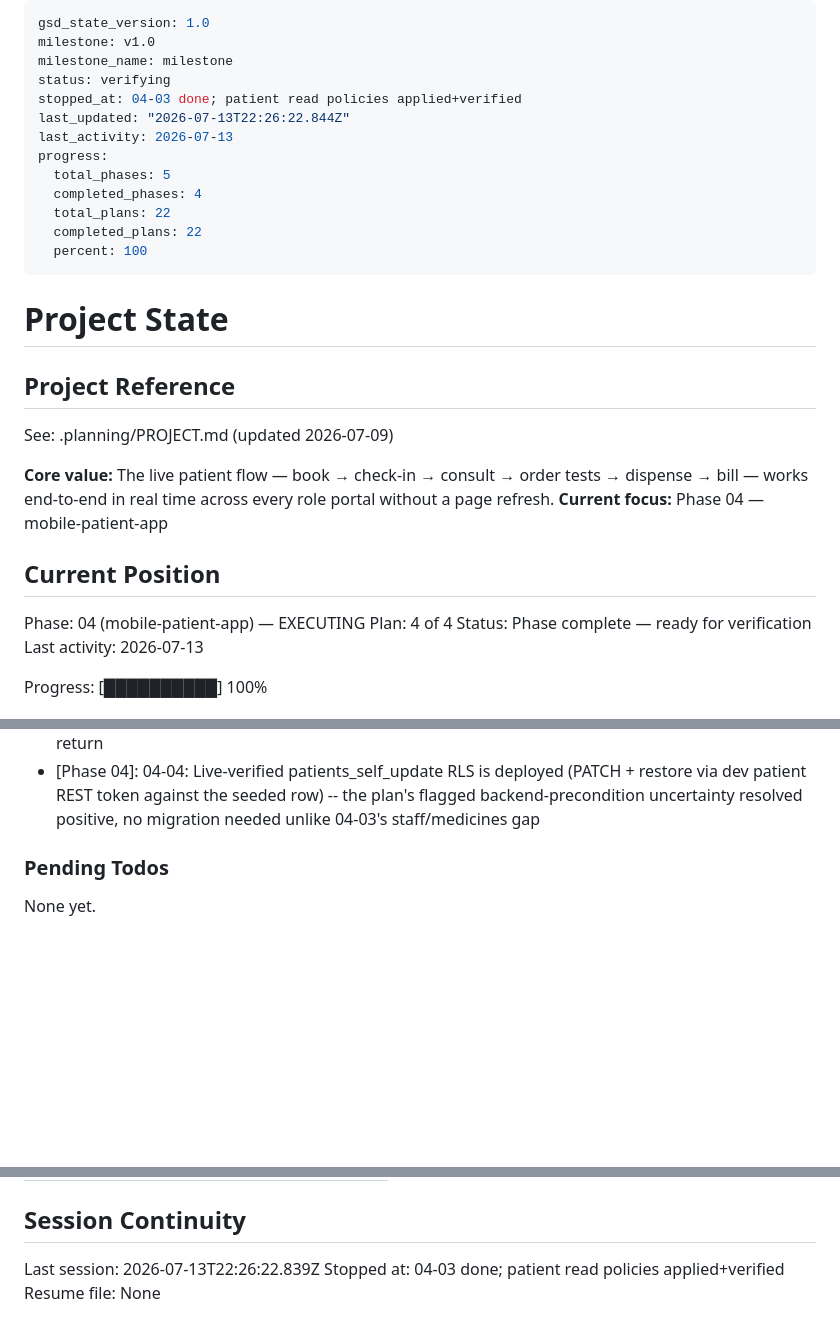
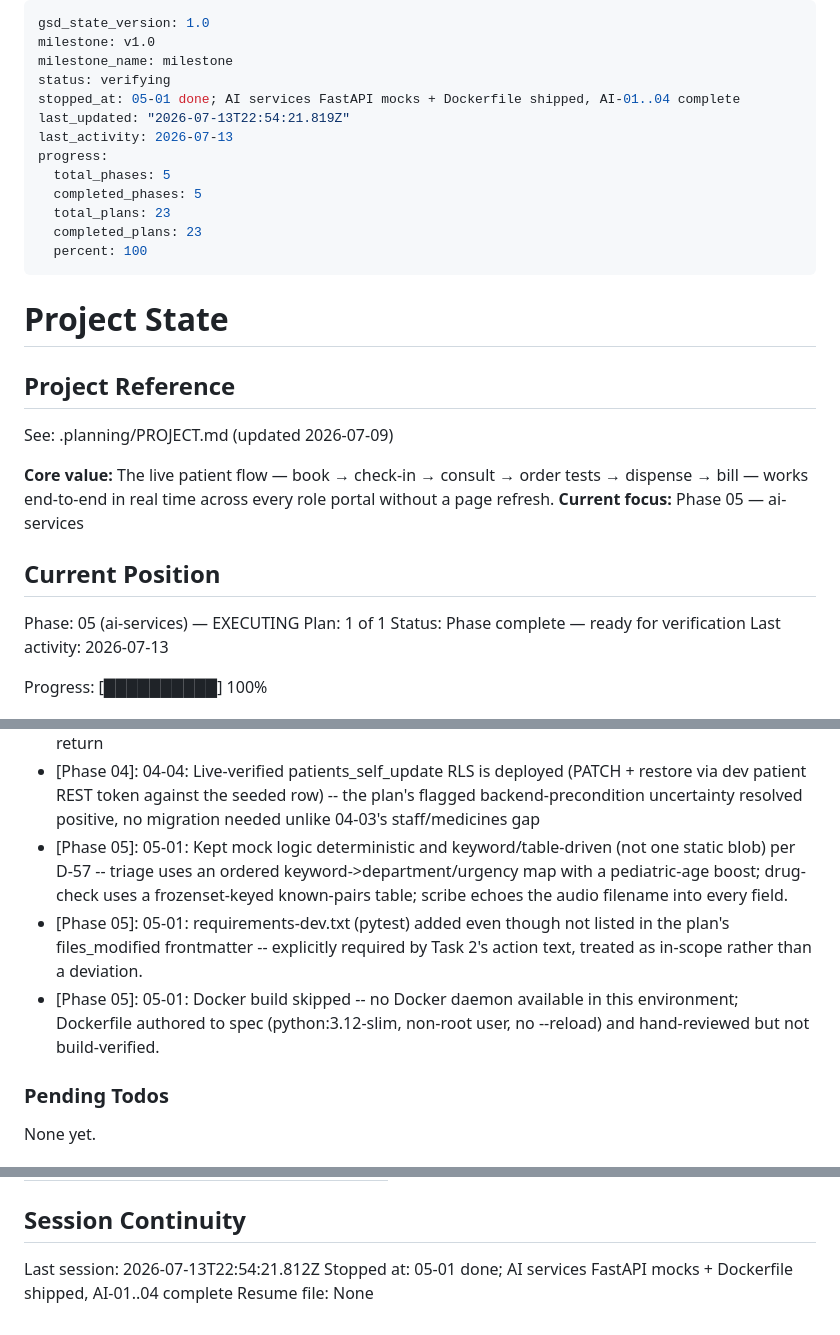
Before and after one commit to ojasshelke46/LIGHT-HEALTHCARE, a Markdown page: .planning/STATE.md, 3 parts joined by grey strips. Drawn GitHub-style; blank space fills up the shorter version.

Commit message:
docs(05-01): complete AI services plan

```diff
--- a/.planning/STATE.md
+++ b/.planning/STATE.md
@@ -3,14 +3,14 @@ gsd_state_version: 1.0
 milestone: v1.0
 milestone_name: milestone
 status: verifying
-stopped_at: 04-03 done; patient read policies applied+verified
-last_updated: "2026-07-13T22:26:22.844Z"
+stopped_at: 05-01 done; AI services FastAPI mocks + Dockerfile shipped, AI-01..04 complete
+last_updated: "2026-07-13T22:54:21.819Z"
 last_activity: 2026-07-13
 progress:
   total_phases: 5
-  completed_phases: 4
-  total_plans: 22
-  completed_plans: 22
+  completed_phases: 5
+  total_plans: 23
+  completed_plans: 23
   percent: 100
 ---
 
@@ -21,12 +21,12 @@ progress:
 See: .planning/PROJECT.md (updated 2026-07-09)
 
 **Core value:** The live patient flow — book → check-in → consult → order tests → dispense → bill — works end-to-end in real time across every role portal without a page refresh.
-**Current focus:** Phase 04 — mobile-patient-app
+**Current focus:** Phase 05 — ai-services
 
 ## Current Position
 
-Phase: 04 (mobile-patient-app) — EXECUTING
-Plan: 4 of 4
+Phase: 05 (ai-services) — EXECUTING
+Plan: 1 of 1
 Status: Phase complete — ready for verification
 Last activity: 2026-07-13
 
@@ -132,6 +133,9 @@ Recent decisions affecting current work:
 - [Phase 04]: 04-03: Live REST verification found patient sessions cannot read staff or medicines via RLS (both silently return null/empty, no error) -- doctor/medicine names fall back to generic labels app-wide (Home/Booking/Appointments/Reports); wrote but did NOT apply supabase/migrations/20260713_patient_staff_doctor_select.sql (least-privilege patient reads), logged as a blocker rather than self-applying an auth/RLS boundary change without service-role access
 - [Phase 04]: 04-04: Narrowed patient into activePatient const after the early-return null guard -- nested closures (onSave/setField) don't retain TS control-flow narrowing from the outer if(!patient) return
 - [Phase 04]: 04-04: Live-verified patients_self_update RLS is deployed (PATCH + restore via dev patient REST token against the seeded row) -- the plan's flagged backend-precondition uncertainty resolved positive, no migration needed unlike 04-03's staff/medicines gap
+- [Phase 05]: 05-01: Kept mock logic deterministic and keyword/table-driven (not one static blob) per D-57 -- triage uses an ordered keyword->department/urgency map with a pediatric-age boost; drug-check uses a frozenset-keyed known-pairs table; scribe echoes the audio filename into every field.
+- [Phase 05]: 05-01: requirements-dev.txt (pytest) added even though not listed in the plan's files_modified frontmatter -- explicitly required by Task 2's action text, treated as in-scope rather than a deviation.
+- [Phase 05]: 05-01: Docker build skipped -- no Docker daemon available in this environment; Dockerfile authored to spec (python:3.12-slim, non-root user, no --reload) and hand-reviewed but not build-verified.
 
 ### Pending Todos
 
@@ -151,6 +155,6 @@ Items acknowledged and carried forward from previous milestone close:
 
 ## Session Continuity
 
-Last session: 2026-07-13T22:26:22.839Z
-Stopped at: 04-03 done; patient read policies applied+verified
+Last session: 2026-07-13T22:54:21.812Z
+Stopped at: 05-01 done; AI services FastAPI mocks + Dockerfile shipped, AI-01..04 complete
 Resume file: None
```
Also changed, not shown: other parts of .planning/STATE.md (+1 -0 lines), .planning/REQUIREMENTS.md (+4 -4 lines), .planning/ROADMAP.md (+5 -3 lines).
